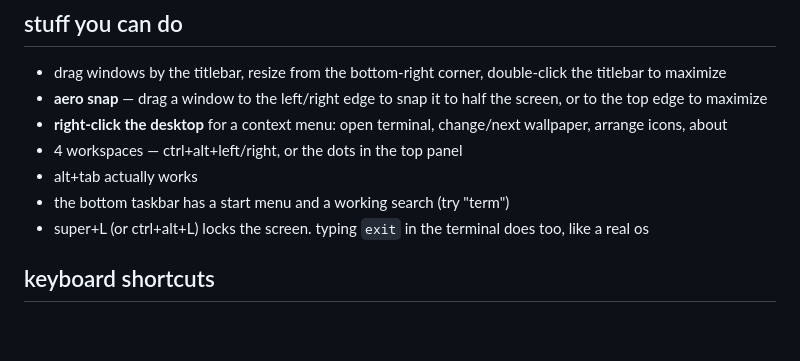
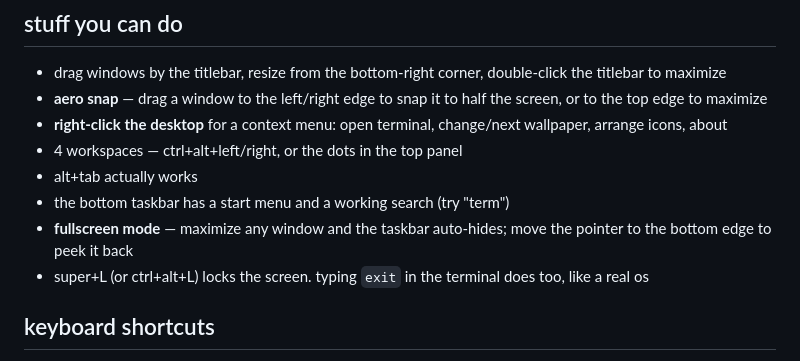
Before and after one commit to ashudhanda/webos, a Markdown page: README.md, the part around the change. GitHub-like rendering; blank space fills up the shorter version.

Commit message:
docs: mention taskbar auto-hide in fullscreen mode

```diff
--- a/README.md
+++ b/README.md
@@ -55,6 +55,8 @@ hit enter) and you're in. no password.
 - 4 workspaces — ctrl+alt+left/right, or the dots in the top panel
 - alt+tab actually works
 - the bottom taskbar has a start menu and a working search (try "term")
+- **fullscreen mode** — maximize any window and the taskbar auto-hides;
+  move the pointer to the bottom edge to peek it back
 - super+L (or ctrl+alt+L) locks the screen. typing `exit` in the
   terminal does too, like a real os
 
```
